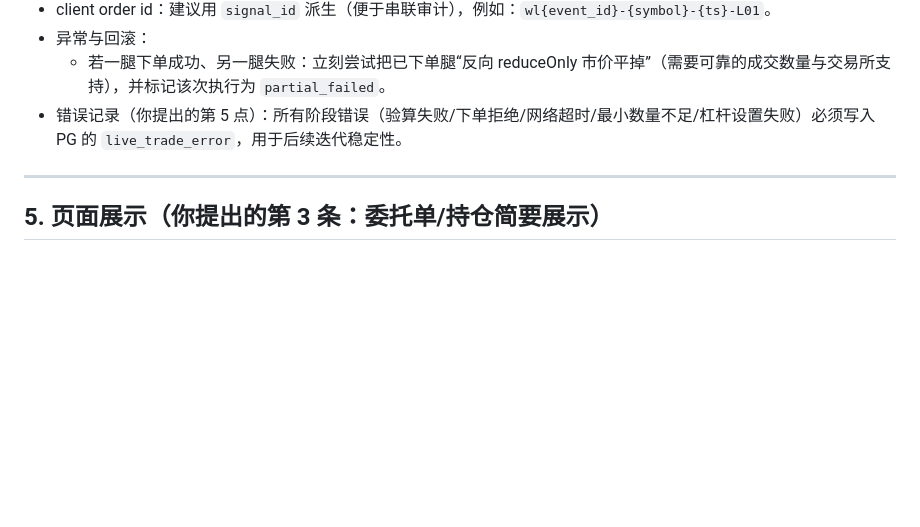
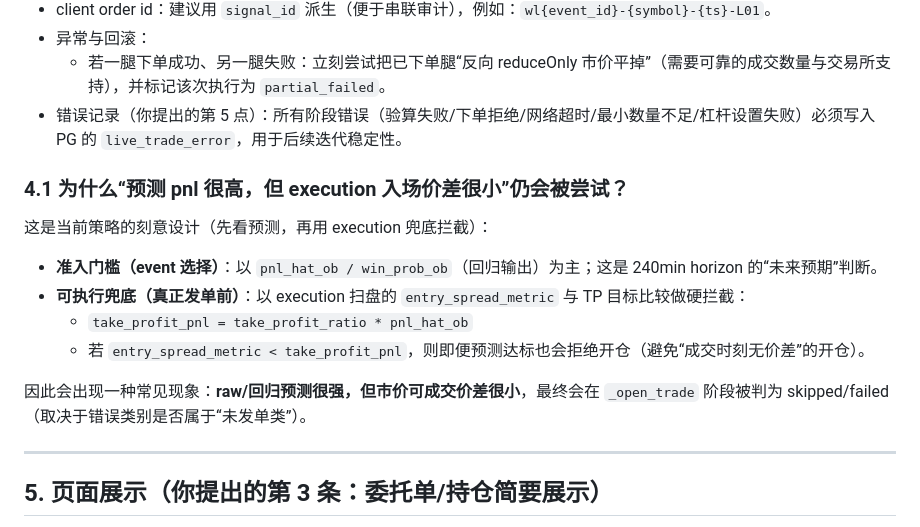
Before and after one commit to QuantumQuantFi/FR_Monitor, a Markdown page: watchlist_postgres_plan.md, the part around the change printed below. Drawn GitHub-style; blank space fills up the shorter version.

```diff
--- a/watchlist_postgres_plan.md
+++ b/watchlist_postgres_plan.md
@@ -120,6 +151,17 @@
 - 异常与回滚：
   - 若一腿下单成功、另一腿失败：立刻尝试把已下单腿“反向 reduceOnly 市价平掉”（需要可靠的成交数量与交易所支持），并标记该次执行为 `partial_failed`。
 - 错误记录（你提出的第 5 点）：所有阶段错误（验算失败/下单拒绝/网络超时/最小数量不足/杠杆设置失败）必须写入 PG 的 `live_trade_error`，用于后续迭代稳定性。
+
+### 4.1 为什么“预测 pnl 很高，但 execution 入场价差很小”仍会被尝试？
+
+这是当前策略的刻意设计（先看预测，再用 execution 兜底拦截）：
+
+- **准入门槛（event 选择）**：以 `pnl_hat_ob / win_prob_ob`（回归输出）为主；这是 240min horizon 的“未来预期”判断。
+- **可执行兜底（真正发单前）**：以 execution 扫盘的 `entry_spread_metric` 与 TP 目标比较做硬拦截：
+  - `take_profit_pnl = take_profit_ratio * pnl_hat_ob`
+  - 若 `entry_spread_metric < take_profit_pnl`，则即便预测达标也会拒绝开仓（避免“成交时刻无价差”的开仓）。
+
+因此会出现一种常见现象：**raw/回归预测很强，但市价可成交价差很小**，最终会在 `_open_trade` 阶段被判为 skipped/failed（取决于错误类别是否属于“未发单类”）。
 
 ---
 
```
Also changed, not shown: other parts of watchlist_postgres_plan.md (+31 -0 lines).
